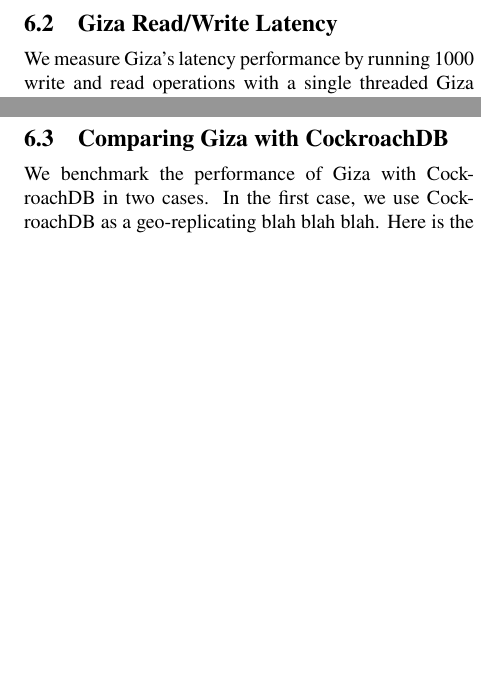
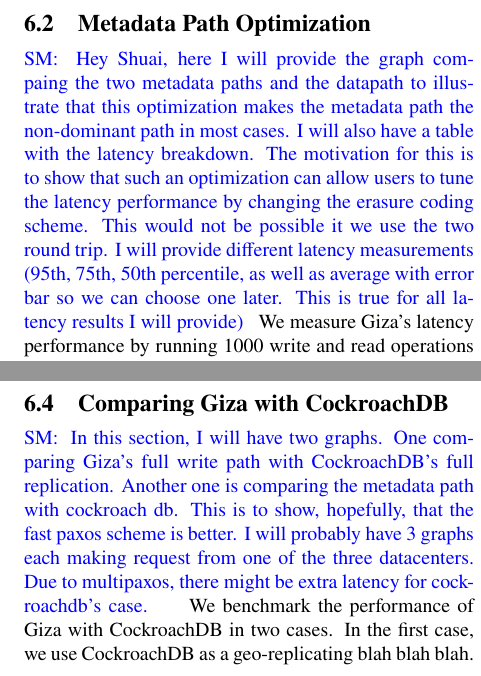
Before and after one commit to ylc265/giza-paper, a LaTeX paper (main.tex, which reads eval.tex): two parts of the columns of page 10 of 14, joined at a grey line, cut at the place of the change, the shorter picture padded with empty space. Compiled offline with pdfLaTeX.

Commit message:
Updates from ShareLaTeX

```diff
--- a/eval.tex
+++ b/eval.tex
@@ -27,7 +27,10 @@
 
 We generate our workloads using the YCSB benchmark. Since our systems function as key value blob storage, we only require one field, the blob value, for each key. The probability that a given key will be accessed is given by the Zipfian distribution. We evaluated our systems with different blob value sizes. The smaller sizes include 64KB, 128KB, 256KB, and 512 KB while the bigger sizes include 1MB, 2MB, 4MB, and 8MB. We also evaluated them under different read/write ratios, including equal-shares and all writes.
 
-\subsection{Giza Read/Write Latency}
+\subsection{Metadata Path Optimization}
+\sm {
+  Hey Shuai, here I will provide the graph compaing the two metadata paths and the datapath to illustrate that this optimization makes the metadata path the non-dominant path in most cases. I will also have a table with the latency breakdown. The motivation for this is to show that such an optimization can allow users to tune the latency performance by changing the erasure coding scheme. This would not be possible it we use the two round trip. I will provide different latency measurements (95th, 75th, 50th percentile, as well as average with error bar so we can choose one later. This is true for all latency results I will provide)
+}
 We measure Giza's latency performance by running 1000 write and read operations with a single threaded Giza node.We vary the object size (1mb and 4mb) and compared different configurations.
 The 95th percentile latency result is shown in Figure 4. The four configurations we chose are 3 data centers in the US (2-1 erasure coding scheme), 3 data centers across the world, 7 data centers in the US (6-1 erasure coding scheme), and 7 data centers across the world. Both the configuration (i.e distance between data centers) and the size of the object impact latency peformance. Larger objects incur higher latency in both the vm to vm transfer and the local blob storage access. This can explain the similar put latency results between the 3 US data center configuration and the 7 US data center configuration. Even though in the 3 US data center configuration, the distance between the data centers are much shorter (Iowa, Illinois, and West Central), each data fragment is 2MB. We can see in Table 3 that this increases the latency performance for the data path. In the 7 US data center configuration, each data fragment is just 700 KB, which reduces latency even when the data centers are further away.
 
@@ -37,8 +40,15 @@
 %   \subfloat[Giza Get 99th Percentile]{\includegraphics[width=0.5\textwidth]{images/write_latency}\label{fig:f2}}
 % \caption{Comparison of latency of the four configurations}
 % \end{figure}
+\subsection {Different Configurations}
+\sm {
+  In this section, I will provide a latency graph (put and get) of all the 4 different configurations. The x axis is the size of the objects and the y axis is the latency. This section is to illustrate the trade off between storage efficiency and read latency.
+}
+\subsection{Comparing Giza with CockroachDB}
 
-\subsection{Comparing Giza with CockroachDB}
+\sm {
+  In this section, I will have two graphs. One comparing Giza's full write path with CockroachDB's full replication. Another one is comparing the metadata path with cockroach db. This is to show, hopefully, that the fast paxos scheme is better. I will probably have 3 graphs each making request from one of the three datacenters. Due to multipaxos, there might be extra latency for cockroachdb's case.
+}
 We benchmark the performance of Giza with CockroachDB in two cases. In the first case, we use CockroachDB as a geo-replicating blah blah blah. Here is the result.
 In the second case, we used cockroachdb's transaction to simulate what we are doing with Giza. Blah blah blah, here is the result.
 64K $\sim$ 16MB
```
